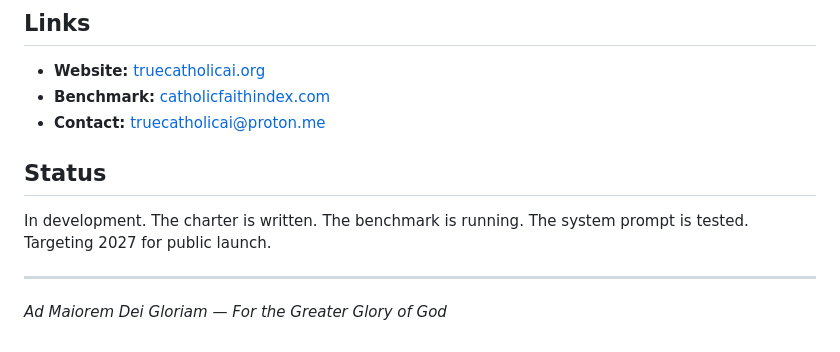
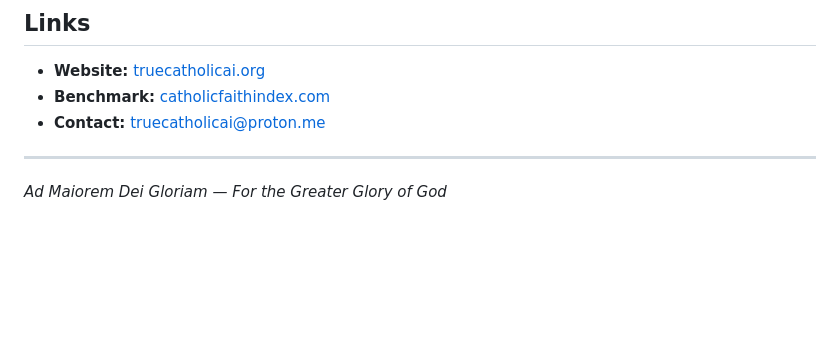
Before and after one commit to TrueCatholicAI/truecatholicai, a Markdown page: README.md, the part around the change. Drawn GitHub-style; blank space fills up the shorter version.

```diff
--- a/README.md
+++ b/README.md
@@ -63,10 +63,6 @@ charter.html        # Full charter viewer with navigation
 - **Benchmark:** [catholicfaithindex.com](https://catholicfaithindex.com)
 - **Contact:** truecatholicai@proton.me
 
-## Status
-
-In development. The charter is written. The benchmark is running. The system prompt is tested. Targeting 2027 for public launch.
-
 ---
 
 *Ad Maiorem Dei Gloriam — For the Greater Glory of God*
```
